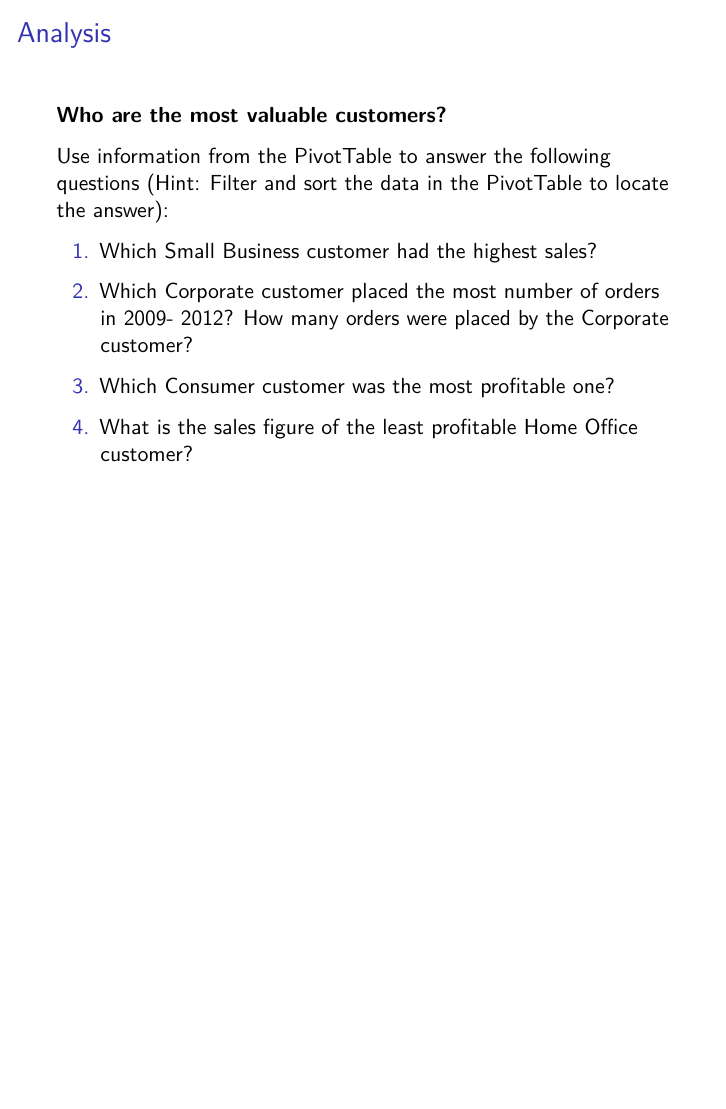
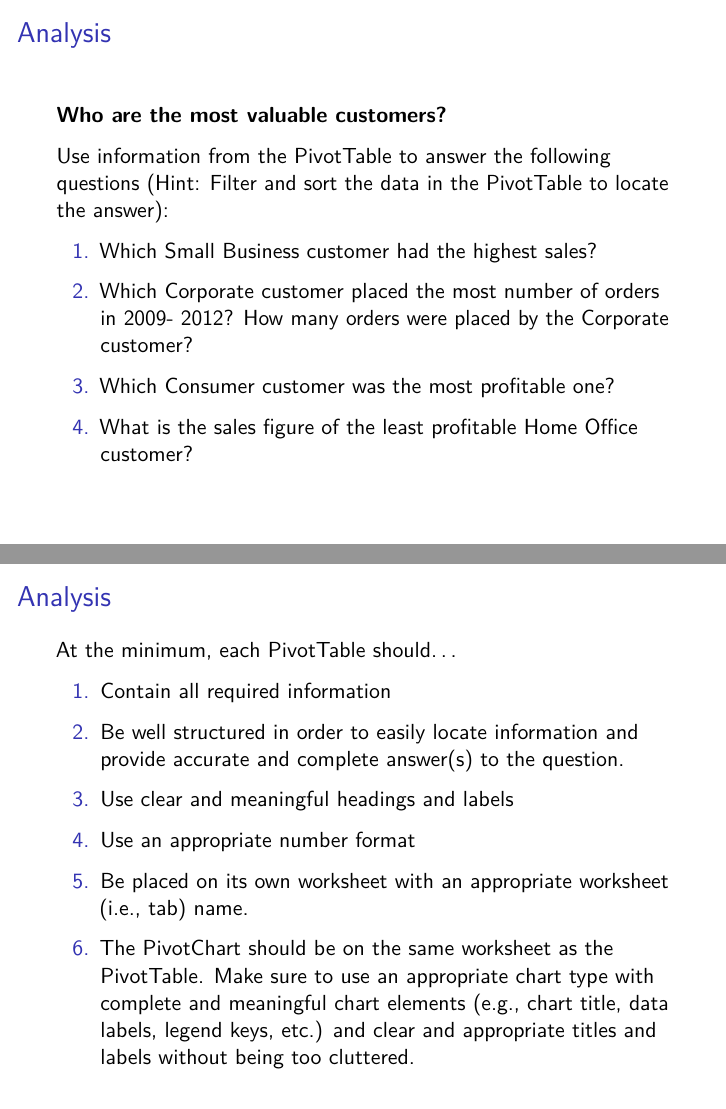
Before and after one commit to Ai-Yukino/pdf-tts-ds, an R Markdown document (src/excel-project/excel-project.Rmd): page 28 of 28 before the commit and pages 28 and 29 of 29 after it, the two joined at a grey line. Rendered offline with R 4.5, knitr and Pandoc, then LaTeX, with nearby package versions.

Commit message:
🩹Add missing page

```diff
--- a/src/excel-project/excel-project.Rmd
+++ b/src/excel-project/excel-project.Rmd
@@ -267,3 +267,16 @@ Use information from the PivotTable to answer the following questions (Hint: Fil
 \item Which Consumer customer was the most profitable one?
 \item What is the sales figure of the least profitable Home Office customer?
 \end{enumerate}
+
+# Analysis
+
+At the minimum, each PivotTable should...
+
+\begin{enumerate}
+\item Contain all required information
+\item Be well structured in order to easily locate information and provide accurate and complete answer(s) to the question.
+\item Use clear and meaningful headings and labels
+\item Use an appropriate number format
+\item Be placed on its own worksheet with an appropriate worksheet (i.e., tab) name.
+\item The PivotChart should be on the same worksheet as the PivotTable. Make sure to use an appropriate chart type with complete and meaningful chart elements (e.g., chart title, data labels, legend keys, etc.) and clear and appropriate titles and labels without being too cluttered.
+\end{enumerate}
```
